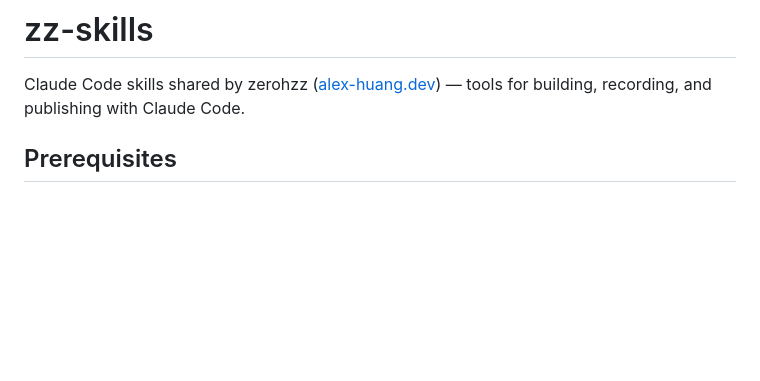
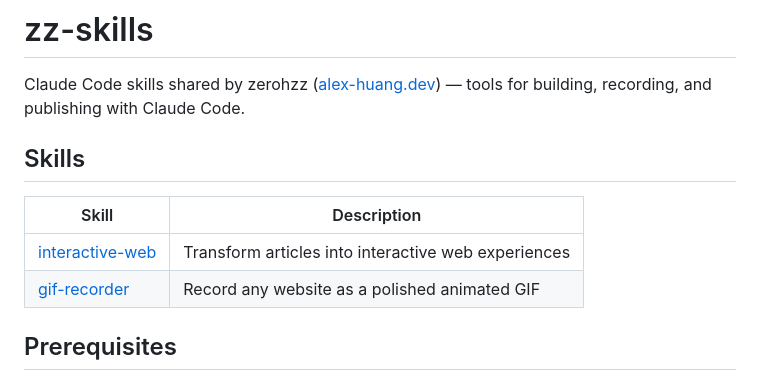
Before and after one commit to zerohzz/zz-skills, a Markdown page: README.md, the part around the change. Rendered like a GitHub page; blank space fills up the shorter version.

Commit message:
docs: add skills TOC to README

```diff
--- a/README.md
+++ b/README.md
@@ -1,6 +1,13 @@
 # zz-skills
 
 Claude Code skills shared by zerohzz ([alex-huang.dev](https://alex-huang.dev)) — tools for building, recording, and publishing with Claude Code.
+
+## Skills
+
+| Skill | Description |
+|-------|-------------|
+| [interactive-web](#interactive-web) | Transform articles into interactive web experiences |
+| [gif-recorder](#gif-recorder) | Record any website as a polished animated GIF |
 
 ## Prerequisites
 
```
